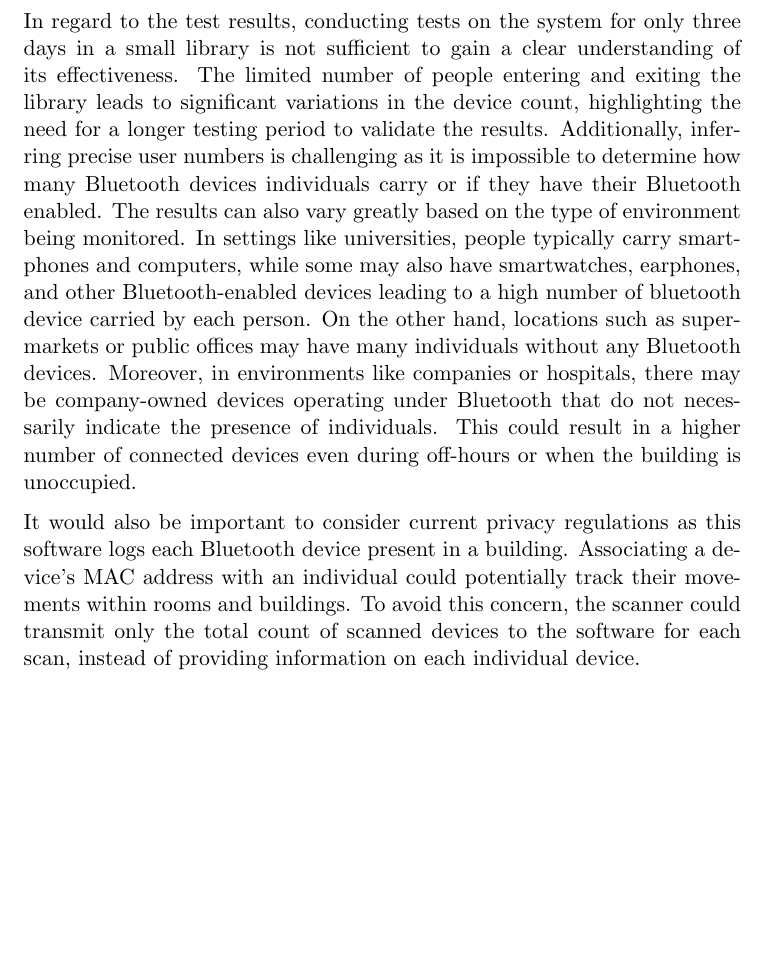
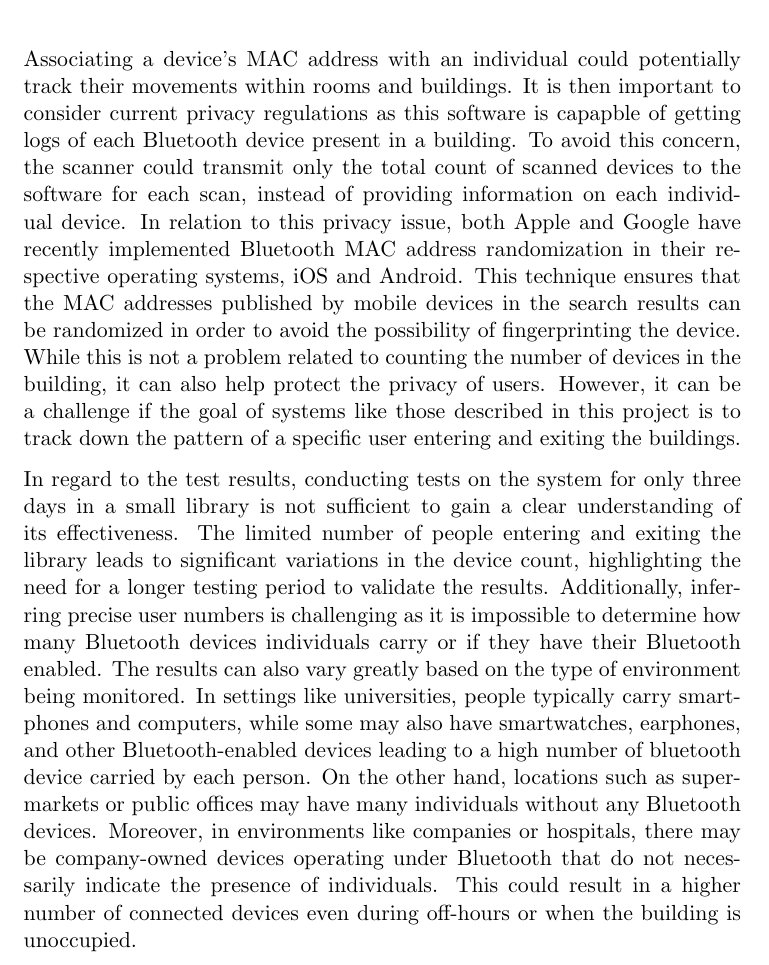
Before and after one commit to lucamarchiori/BluetoothAffluence, a LaTeX document (Docs/main.tex): part of page 15 of 16 before the commit and part of page 15 of 17 after it, cut so that both start at the same text, the shorter picture padded with empty space. Compiled offline with pdfLaTeX.

Commit message:
Improvements

```diff
--- a/Docs/main.tex
+++ b/Docs/main.tex
@@ -385,9 +385,9 @@ This data refers to a single day but the other days have more or less the same p
 \subsection{Conclusions}
 The results appear to meet the initial requirements for understanding the occupancy rate patterns of people in the buildings. However, there are some considerations to take into account.
 
+Associating a device's MAC address with an individual could potentially track their movements within rooms and buildings. It is then important to consider current privacy regulations as this software is capapble of getting logs of each Bluetooth device present in a building. To avoid this concern, the scanner could transmit only the total count of scanned devices to the software for each scan, instead of providing information on each individual device. In relation to this privacy issue, both Apple and Google have recently implemented Bluetooth MAC address randomization in their respective operating systems, iOS and Android. This technique ensures that the MAC addresses published by mobile devices in the search results can be randomized in order to avoid the possibility of fingerprinting the device. While this is not a problem related to counting the number of devices in the building, it can also help protect the privacy of users. However, it can be a challenge if the goal of systems like those described in this project is to track down the pattern of a specific user entering and exiting the buildings.
+
 In regard to the test results, conducting tests on the system for only three days in a small library is not sufficient to gain a clear understanding of its effectiveness. The limited number of people entering and exiting the library leads to significant variations in the device count, highlighting the need for a longer testing period to validate the results. Additionally, inferring precise user numbers is challenging as it is impossible to determine how many Bluetooth devices individuals carry or if they have their Bluetooth enabled. The results can also vary greatly based on the type of environment being monitored. In settings like universities, people typically carry smartphones and computers, while some may also have smartwatches, earphones, and other Bluetooth-enabled devices leading to a high number of bluetooth device carried by each person. On the other hand, locations such as supermarkets or public offices may have many individuals without any Bluetooth devices. Moreover, in environments like companies or hospitals, there may be company-owned devices operating under Bluetooth that do not necessarily indicate the presence of individuals. This could result in a higher number of connected devices even during off-hours or when the building is unoccupied.
-
-It would also be important to consider current privacy regulations as this software logs each Bluetooth device present in a building. Associating a device's MAC address with an individual could potentially track their movements within rooms and buildings. To avoid this concern, the scanner could transmit only the total count of scanned devices to the software for each scan, instead of providing information on each individual device.
 
 Therefore, there is a need for further testing of this system over an extended period and in different locations to compare the results and assess the system's effectiveness. It would also be beneficial to conduct surveys and studies to determine how many active Bluetooth devices individuals typically carry and how this may vary depending on factors such as location, age, and context.
 
```
Also changed, not shown: Docs/main.pdf.
